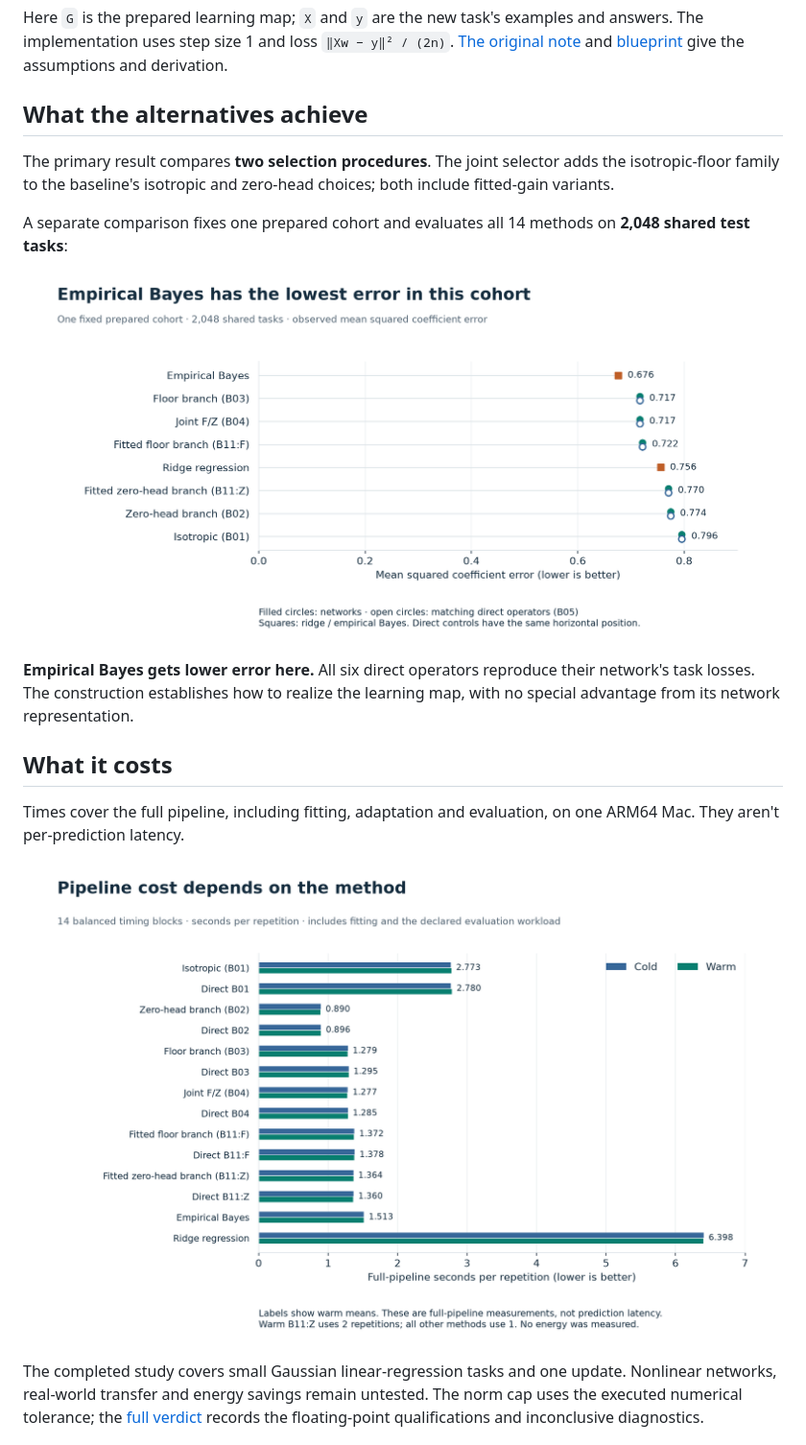
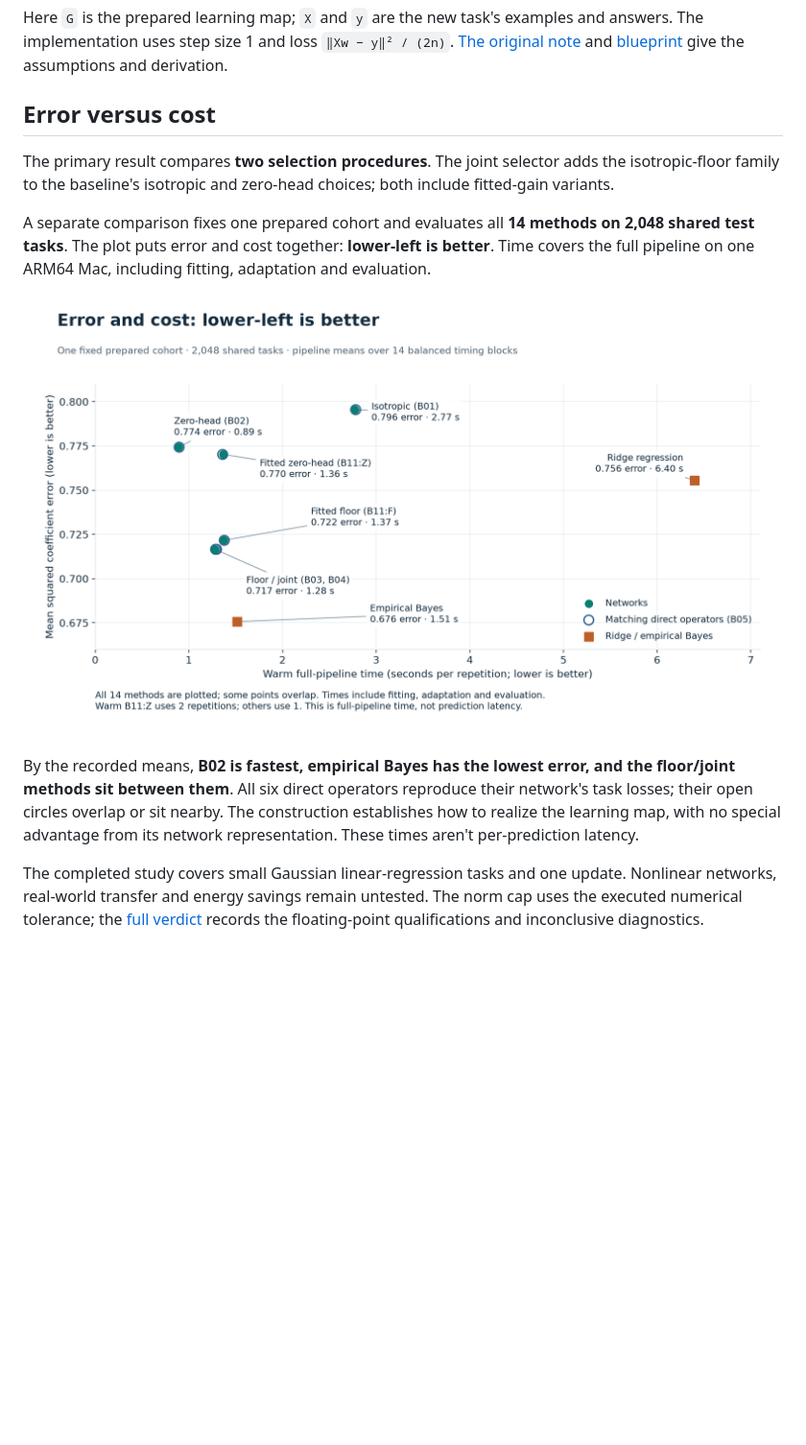
Before and after one commit to arlegotin/plasticity-frontier, a Markdown page: README.md, the part around the change. Shown at 96% size. Rendered like a GitHub page; pictures changed too: docs/figures/error-cost-tradeoff.png (added), docs/figures/method-comparison.png (deleted), docs/figures/pipeline-cost.png (deleted); blank space fills up the shorter version.

Commit message:
docs: show error and pipeline cost in one comparison plot

```diff
--- a/README.md
+++ b/README.md
@@ -43,27 +43,24 @@ answers. The implementation uses step size 1 and loss `‖Xw − y‖² / (2n)`.
 [The original note](docs/prepared_learning_research.pdf) and
 [blueprint](docs/blueprint.md) give the assumptions and derivation.
 
-## What the alternatives achieve
+## Error versus cost
 
 The primary result compares **two selection procedures**. The joint selector adds
 the isotropic-floor family to the baseline's isotropic and zero-head choices;
 both include fitted-gain variants.
 
-A separate comparison fixes one prepared cohort and evaluates all 14 methods on
-**2,048 shared test tasks**:
+A separate comparison fixes one prepared cohort and evaluates all **14 methods
+on 2,048 shared test tasks**. The plot puts error and cost together: **lower-left
+is better**. Time covers the full pipeline on one ARM64 Mac, including fitting,
+adaptation and evaluation.
 
-![Mean observed errors on 2,048 shared tasks: empirical Bayes is lowest at 0.676; joint F/Z is 0.717. Six direct-operator controls reproduce the corresponding network errors.](docs/figures/method-comparison.png)
+![Error versus warm pipeline time for all 14 methods: zero-head B02 is fastest at 0.89 seconds with 0.774 error; floor/joint methods take about 1.28 seconds with 0.717 error; empirical Bayes takes 1.51 seconds with 0.676 error. Lower-left is better.](docs/figures/error-cost-tradeoff.png)
 
-**Empirical Bayes gets lower error here.** All six direct operators reproduce
-their network's task losses. The construction establishes how to realize the
-learning map, with no special advantage from its network representation.
-
-## What it costs
-
-Times cover the full pipeline, including fitting, adaptation and evaluation,
-on one ARM64 Mac. They aren't per-prediction latency.
-
-![Cold and warm full-pipeline times for all 14 methods, averaged across 14 balanced timing blocks.](docs/figures/pipeline-cost.png)
+By the recorded means, **B02 is fastest, empirical Bayes has the lowest error,
+and the floor/joint methods sit between them**. All six direct operators reproduce
+their network's task losses; their open circles overlap or sit nearby. The
+construction establishes how to realize the learning map, with no special
+advantage from its network representation. These times aren't per-prediction latency.
 
 The completed study covers small Gaussian linear-regression tasks and one update.
 Nonlinear networks, real-world transfer and energy savings remain untested. The
```
Also changed, not shown: 5 other files.
